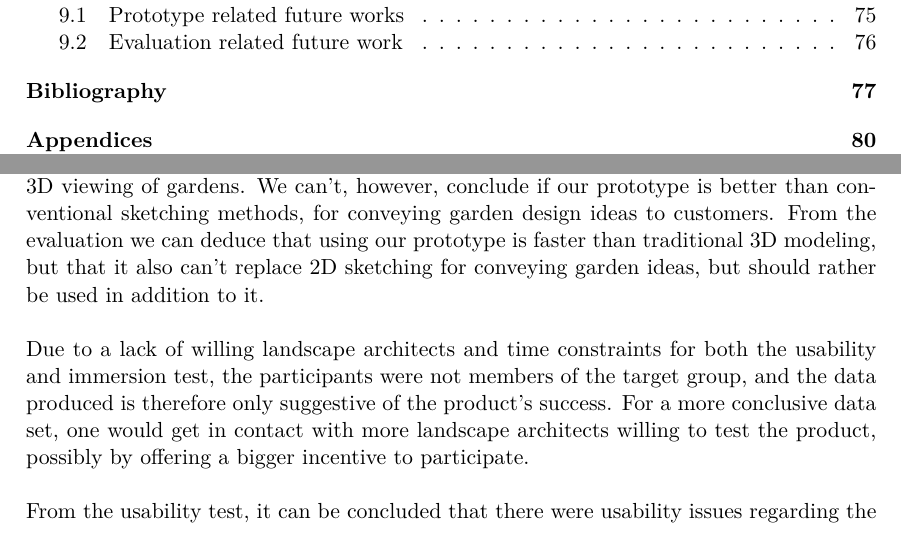
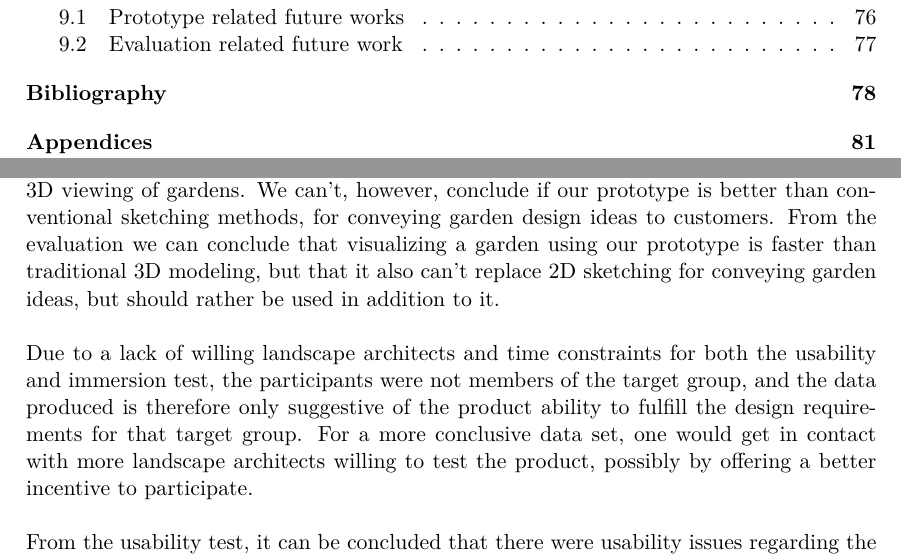
Before and after one commit to jj-gaardbo/Medialogyp3report, a LaTeX thesis (Main.tex, which reads include/backmatter/Konklusion.tex): two parts of pages 5 and 79 of 95 before the commit and two parts of pages 5 and 79 of 96 after it, joined at a grey line, cut so that both start at the same text. Compiled offline with pdfLaTeX.

Commit message:
Conclussion is good now (according to rasmus)

```diff
--- a/include/backmatter/Konklusion.tex
+++ b/include/backmatter/Konklusion.tex
@@ -1,9 +1,9 @@
 \chapter{Conclusion}
 Information gathered from customers at a garden center in Hillerød and phone interviews with Danish garden architects shows that the target group is interested in trying virtual reality in relation to garden design.\\
 
-The prototype can be concluded to be more immersive than traditional 2D sketching and 3D viewing of gardens. We can't, however, conclude if our prototype is better than conventional sketching methods, for conveying garden design ideas to customers. From the evaluation we can deduce that using our prototype is faster than traditional 3D modeling, but that it also can't replace 2D sketching for conveying garden ideas, but should rather be used in addition to it.\\
+The prototype can be concluded to be more immersive than traditional 2D sketching and 3D viewing of gardens. We can't, however, conclude if our prototype is better than conventional sketching methods, for conveying garden design ideas to customers. From the evaluation we can conclude that visualizing a garden using our prototype is faster than traditional 3D modeling, but that it also can't replace 2D sketching for conveying garden ideas, but should rather be used in addition to it.\\
 
-Due to a lack of willing landscape architects and time constraints for both the usability and immersion test, the participants were not members of the target group, and the data produced is therefore only suggestive of the product's success. For a more conclusive data set, one would get in contact with more landscape architects willing to test the product, possibly by offering a bigger incentive to participate.\\
+Due to a lack of willing landscape architects and time constraints for both the usability and immersion test, the participants were not members of the target group, and the data produced is therefore only suggestive of the product ability to fulfill the design requirements for that target group. For a more conclusive data set, one would get in contact with more landscape architects willing to test the product, possibly by offering a better incentive to participate.\\
 
 From the usability test, it can be concluded that there were usability issues regarding the software, and the physical box. The acrylic plate on top of the box was bigger than what the camera could record, hence resulting in some objects on the plate not being put in the virtual environment. There was also no indication of the client's position and rotation in the virtual environment for the garden architect to see. In addition to this, the physical tokens did not have a representation of their size and rotation, which causes confusion.\\
 
```
